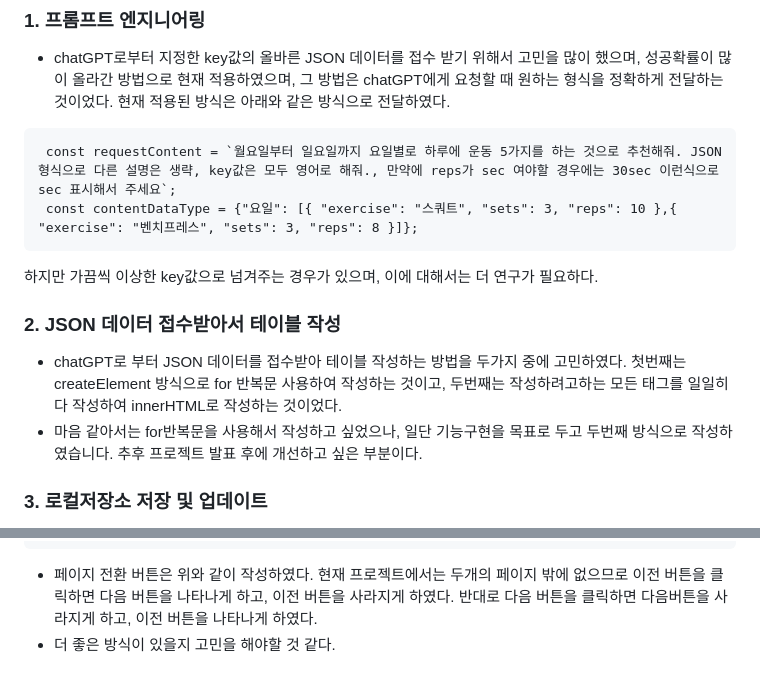
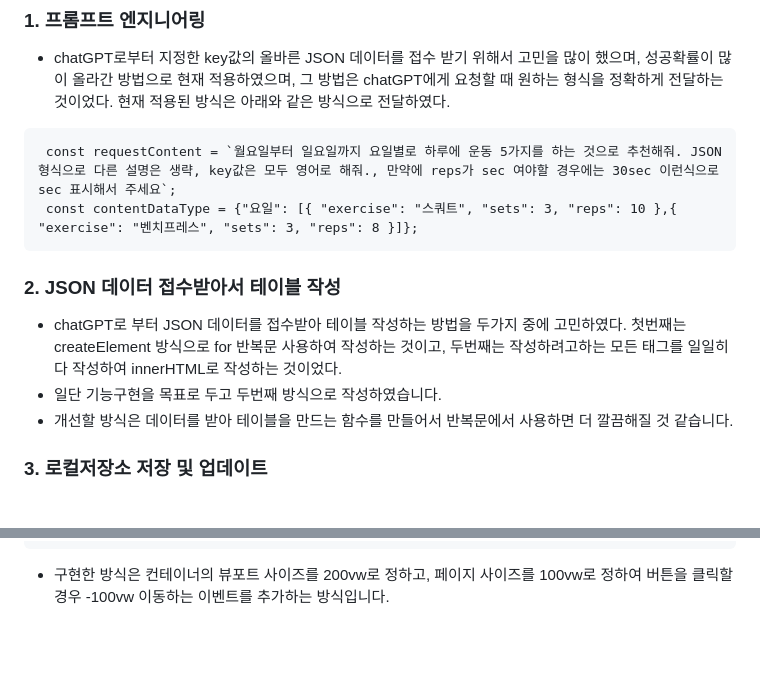
Before and after one commit to Alexmint001/WSBDchat, a Markdown page: README.md, 2 parts joined by grey strips. Rendered like a GitHub page; blank space fills up the shorter version.

````diff
--- a/README.md
+++ b/README.md
@@ -124,11 +124,11 @@ C:.
  const requestContent = `월요일부터 일요일까지 요일별로 하루에 운동 5가지를 하는 것으로 추천해줘. JSON 형식으로 다른 설명은 생략, key값은 모두 영어로 해줘., 만약에 reps가 sec 여야할 경우에는 30sec 이런식으로 sec 표시해서 주세요`;
  const contentDataType = {"요일": [{ "exercise": "스쿼트", "sets": 3, "reps": 10 },{ "exercise": "벤치프레스", "sets": 3, "reps": 8 }]};
 ```
-  하지만 가끔씩 이상한 key값으로 넘겨주는 경우가 있으며, 이에 대해서는 더 연구가 필요하다.
 
 ### 2. JSON 데이터 접수받아서 테이블 작성
 - chatGPT로 부터 JSON 데이터를 접수받아 테이블 작성하는 방법을 두가지 중에 고민하였다. 첫번째는 createElement 방식으로  for 반복문 사용하여 작성하는 것이고, 두번째는 작성하려고하는 모든 태그를 일일히 다 작성하여 innerHTML로 작성하는 것이었다.
-- 마음 같아서는 for반복문을 사용해서 작성하고 싶었으나, 일단 기능구현을 목표로 두고 두번째 방식으로 작성하였습니다. 추후 프로젝트 발표 후에 개선하고 싶은 부분이다.
+- 일단 기능구현을 목표로 두고 두번째 방식으로 작성하였습니다.
+- 개선할 방식은 데이터를 받아 테이블을 만드는 함수를 만들어서 반복문에서 사용하면 더 깔끔해질 것 같습니다.
 
 ### 3. 로컬저장소 저장 및 업데이트
 - 로컬저장소에 저장은 되는데 업데이트를 하려고 보니, 로컬저장소는 덮어쓰기만 된다라는 것을 깨닫고 어떻게 하지 고민을 하게 되었다. 고민을 하던 중 로컬저장소 값을 불러와서 변수에 저장하고, 변수에 값을 추가해서 다시 로컬저장소로 저장하면 되지 않을까? 라는 결론에 이르렀다.
@@ -178,5 +178,4 @@ $nextBtn.addEventListener('click', function() {
     $prevBtn.style.display = "block";
     $nextBtn.style.display = "none";
 ```
-- 페이지 전환 버튼은 위와 같이 작성하였다. 현재 프로젝트에서는 두개의 페이지 밖에 없으므로 이전 버튼을 클릭하면 다음 버튼을 나타나게 하고, 이전 버튼을 사라지게 하였다. 반대로 다음 버튼을 클릭하면 다음버튼을 사라지게 하고, 이전 버튼을 나타나게 하였다.
-- 더 좋은 방식이 있을지 고민을 해야할 것 같다.
+- 구현한 방식은 컨테이너의 뷰포트 사이즈를 200vw로 정하고, 페이지 사이즈를 100vw로 정하여 버튼을 클릭할 경우 -100vw 이동하는 이벤트를 추가하는 방식입니다.
````
